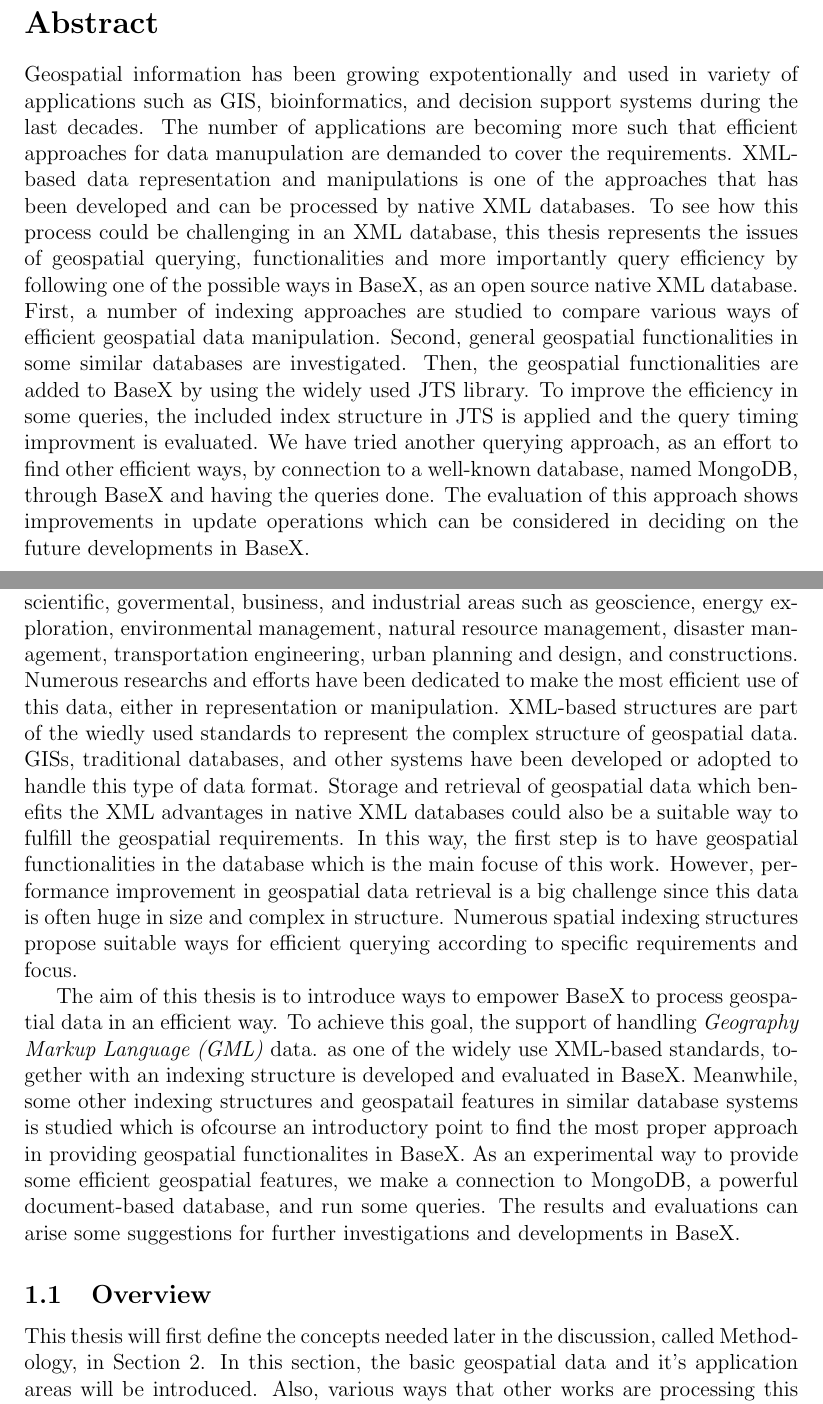
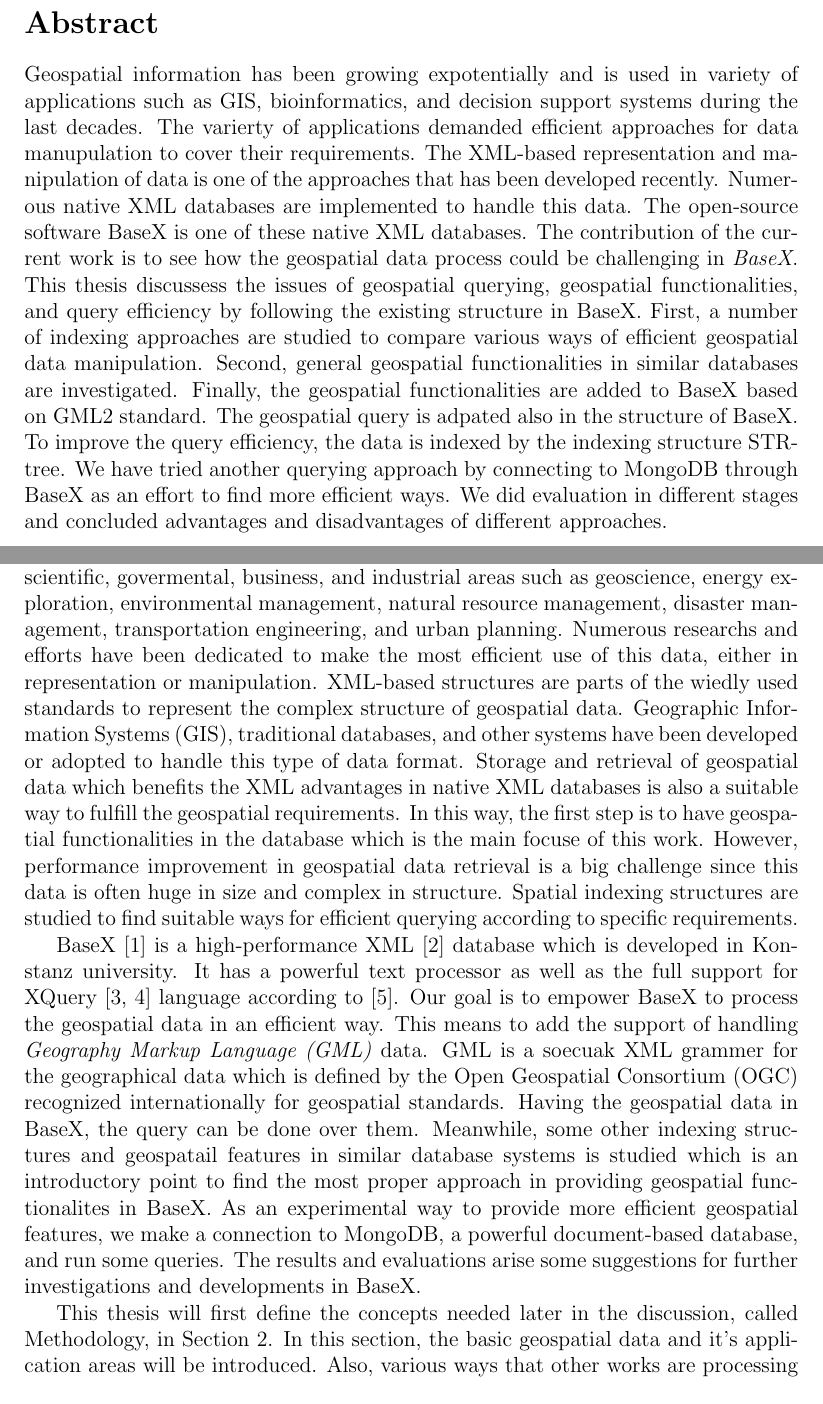
Before and after one commit to Masoumeh/MasterThesis, a LaTeX document (writing/Tex/GeoSpatialinBaseX.tex): two parts of pages 2 and 5 of 64 before the commit and two parts of pages 2 and 5 of 65 after it, joined at a grey line, cut so that both start at the same text. Compiled offline with pdfLaTeX.

Commit message:
small corrections

```diff
--- a/writing/Tex/GeoSpatialinBaseX.tex
+++ b/writing/Tex/GeoSpatialinBaseX.tex
@@ -80,8 +80,20 @@
 
 \newpage
 \section*{Abstract}
-Geospatial information has been growing expotentionally and used in variety of applications such as GIS, bioinformatics, and decision support systems during the last decades. The number of applications are becoming more such that efficient  approaches for data manupulation are demanded to cover the requirements. XML-based data representation and manipulations is one of the approaches that has been developed and can be processed by native XML databases. To see how this process could be challenging in an XML database, this thesis represents the issues of geospatial querying, functionalities and more importantly query efficiency by following one of the possible ways in BaseX, as an open source native XML database. First, a number of indexing approaches are studied to compare various ways of efficient geospatial data manipulation. Second, general geospatial functionalities in some similar databases are investigated. Then, the geospatial functionalities are added to BaseX by using the widely used JTS library. To improve the efficiency in some queries, the included index structure in JTS is applied and the query timing improvment is evaluated. We have tried another querying approach, as an effort to find other efficient ways, by connection to a well-known database, named MongoDB, through BaseX and having the queries done. The evaluation of this approach shows improvements in update operations which can be considered in deciding on the future developments in BaseX.
-
+Geospatial information has been growing expotentially and is used in variety of applications such as GIS, bioinformatics, and decision support systems during the last decades.
+The varierty of applications demanded efficient approaches for data manupulation to cover their requirements.
+The XML-based representation and manipulation of data is one of the approaches that has been developed recently.
+Numerous native XML databases are implemented to handle this data.
+The open-source software BaseX is one of these native XML databases.
+The contribution of the current work is to see how the geospatial data process could be challenging in \textit{BaseX}.
+This thesis discussess the issues of geospatial querying, geospatial functionalities, and query efficiency by following the existing structure in BaseX.
+First, a number of indexing approaches are studied to compare various ways of efficient geospatial data manipulation.
+Second, general geospatial functionalities in similar databases are investigated.
+Finally, the geospatial functionalities are added to BaseX based on GML2 standard.
+The geospatial query is adpated also in the structure of BaseX.
+To improve the query efficiency, the data is indexed by the indexing structure STR-tree.
+We have tried another querying approach by connecting to MongoDB through BaseX as an effort to find more efficient ways.
+We did evaluation in different stages and concluded advantages and disadvantages of different approaches.
 \thispagestyle{empty}
 
 \newpage
@@ -107,11 +119,28 @@
 \newpage
 \section{Introduction}
 \setcounter{page}{1}
-Geospatial data supports a wide range of ever-expanding applications in various scientific, govermental, business, and industrial areas such as geoscience, energy exploration, environmental management, natural resource management, disaster management, transportation engineering, urban planning and design, and constructions. Numerous researchs and efforts have been dedicated to make the most efficient use of this data, either in representation or manipulation. XML-based structures are part of the wiedly used standards to represent the complex structure of geospatial data. GISs, traditional databases, and other systems have been developed or adopted to handle this type of data format. Storage and retrieval of geospatial data which benefits the XML advantages in native XML databases could also be a suitable way to fulfill the geospatial requirements. In this way, the first step is to have geospatial functionalities in the database which is the main focuse of this work.
+Geospatial data supports a wide range of ever-expanding applications in various scientific, govermental, business, and industrial areas such as geoscience, energy exploration, environmental management, natural resource management, disaster management, transportation engineering, and urban planning.
+Numerous researchs and efforts have been dedicated to make the most efficient use of this data, either in representation or manipulation.
+XML-based structures are parts of the wiedly used standards to represent the complex structure of geospatial data.
+Geographic Information Systems (GIS), traditional databases, and other systems have been developed or adopted to handle this type of data format.
+Storage and retrieval of geospatial data which benefits the XML advantages in native XML databases is also a suitable way to fulfill the geospatial requirements.
+In this way, the first step is to have geospatial functionalities in the database which is the main focuse of this work.
 %main focuse of the current work is to add geospatial features in BaseX while investigating an insight some similar database systems in this topic.
-However, performance improvement in geospatial data retrieval is a big challenge since this data is often huge in size and complex in structure. Numerous spatial indexing structures propose suitable ways for efficient querying according to specific requirements and focus.
-
-The aim of this thesis is to introduce ways to empower BaseX to process geospatial data in an efficient way. To achieve this goal, the support of handling \emph{Geography Markup Language (GML)} data. as one of the widely use XML-based standards, together with an indexing structure is developed and evaluated in BaseX. Meanwhile, some other indexing structures and geospatail features in similar database systems is studied which is ofcourse an introductory point to find the most proper approach in providing geospatial functionalites in BaseX. As an experimental way to provide some efficient geospatial features, we make a connection to MongoDB, a powerful document-based database, and run some queries. The results and evaluations can arise some suggestions for further investigations and developments in BaseX.
+However, performance improvement in geospatial data retrieval is a big challenge since this data is often huge in size and complex in structure.
+Spatial indexing structures are studied to find suitable ways for efficient querying according to specific requirements.
+
+BaseX~\cite{www/basex} is a high-performance XML~\cite{www/xml} database which is developed in Konstanz university.
+It has a powerful text processor as well as the full support
+for XQuery~\cite{www/xquery,www/xqueryfun} language according to \cite{conf/xsym/GrunGHS09}.
+Our goal is to empower BaseX to process the geospatial data in an efficient way.
+This means to add the support of handling \emph{Geography Markup Language (GML)} data.
+GML is a soecuak XML grammer for the geographical data which is defined by the Open Geospatial Consortium (OGC)
+recognized internationally for geospatial standards.
+Having the geospatial data in BaseX, the query can be done over them.
+Meanwhile, some other indexing structures and geospatail features in similar database systems is studied which is an introductory point
+to find the most proper approach in providing geospatial functionalites in BaseX.
+As an experimental way to provide more efficient geospatial features, we make a connection to MongoDB, a powerful document-based database,
+and run some queries. The results and evaluations arise some suggestions for further investigations and developments in BaseX.
 %time complexity is specially of great interest.
 %We talk about the motivations to ....
 %chera XML khube.......
@@ -130,7 +159,7 @@
 %To achieve this goal we need extensive knowledge over existing researches on the geospatial data and specifically indexing techniques. In this work, a short survay is .....
 %we also consider the othe xml databases to find the best solutions....
 
-\subsection{Overview}
+%\subsection{Overview}
 This thesis will first define the concepts needed later in the discussion, called
 Methodology, in Section~\ref{s.method}. In this section, the basic geospatial data
 and it's application areas will be introduced. Also, various ways that other works
```
